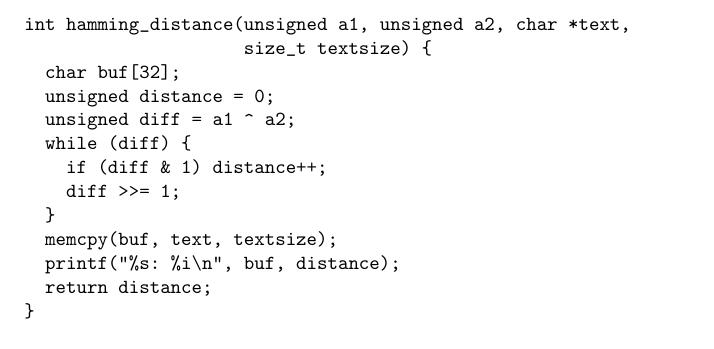
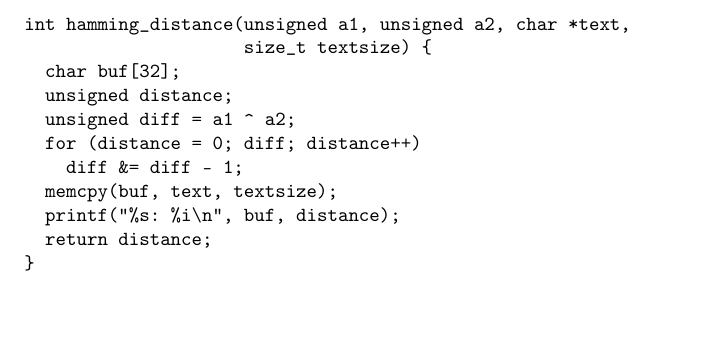
Before and after one commit to vlsergey/infosec, a LaTeX book (Information Security.tex, which reads stack_overflow.tex): part of page 206 of 263, cut so that both start at the same text, the shorter picture padded with empty space. Compiled offline with pdfLaTeX.

Commit message:
Оптимизировал код :)

```diff
--- a/stack_overflow.tex
+++ b/stack_overflow.tex
@@ -55,12 +55,10 @@
 int hamming_distance(unsigned a1, unsigned a2, char *text,
                      size_t textsize) {
   char buf[32];
-  unsigned distance = 0;
+  unsigned distance;
   unsigned diff = a1 ^ a2;
-  while (diff) {
-    if (diff & 1) distance++;
-    diff >>= 1;
-  }
+  for (distance = 0; diff; distance++)
+    diff &= diff - 1;
   memcpy(buf, text, textsize);
   printf("%s: %i\n", buf, distance);
   return distance;
```
